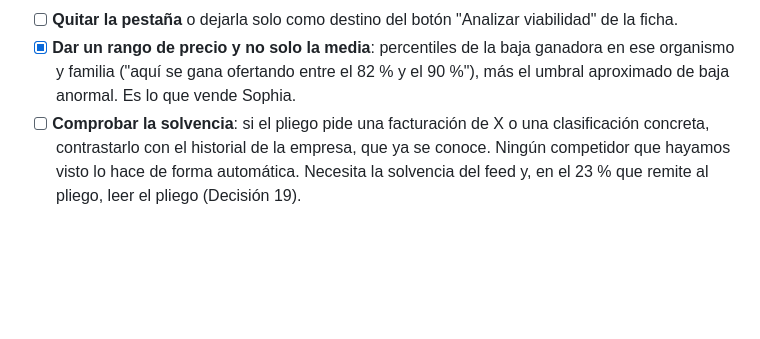
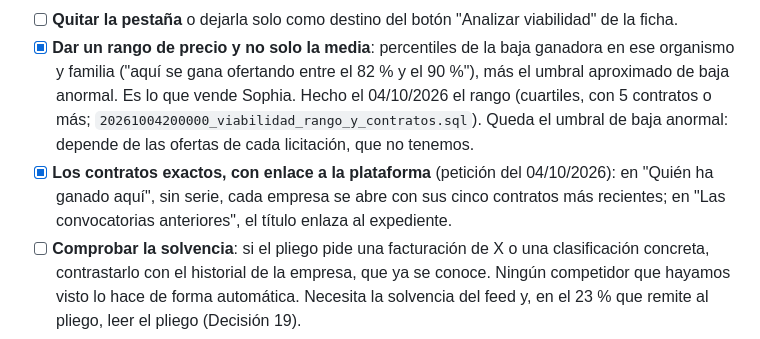
Before and after one commit to vincent-vegga/StateScraperv2, a Markdown page: docs/competencia/LEEME.md, the part around the change. GitHub-like rendering; blank space fills up the shorter version.

Commit message:
Hoja de ruta: rango de precio y contratos con enlace, hechos
Co-Authored-By: Claude Opus 5.5 <noreply@anthropic.com>

```diff
--- a/docs/competencia/LEEME.md
+++ b/docs/competencia/LEEME.md
@@ -129,7 +129,14 @@ pantalla "¿A cuál te presentas?" repite la lista de Contratos.
 - [x] **Dar un rango de precio y no solo la media**: percentiles de la baja
       ganadora en ese organismo y familia ("aquí se gana ofertando entre
       el 82 % y el 90 %"), más el umbral aproximado de baja anormal. Es lo
-      que vende Sophia.
+      que vende Sophia. Hecho el 04/10/2026 el rango (cuartiles, con 5
+      contratos o más; `20261004200000_viabilidad_rango_y_contratos.sql`).
+      Queda el umbral de baja anormal: depende de las ofertas de cada
+      licitación, que no tenemos.
+- [x] **Los contratos exactos, con enlace a la plataforma** (petición del
+      04/10/2026): en "Quién ha ganado aquí", sin serie, cada empresa se
+      abre con sus cinco contratos más recientes; en "Las convocatorias
+      anteriores", el título enlaza al expediente.
 - [ ] **Comprobar la solvencia**: si el pliego pide una facturación de X o
       una clasificación concreta, contrastarlo con el historial de la
       empresa, que ya se conoce. Ningún competidor que hayamos visto lo
```
